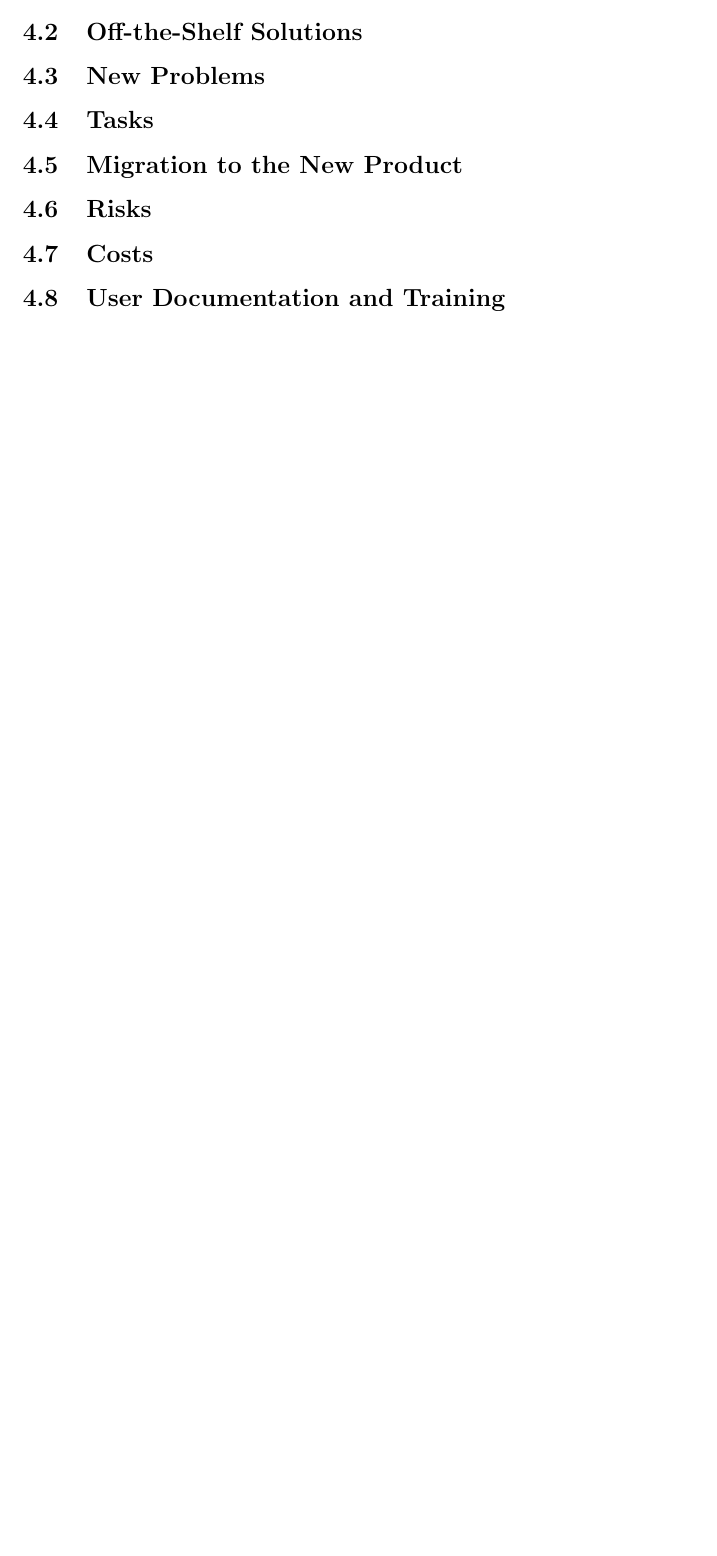
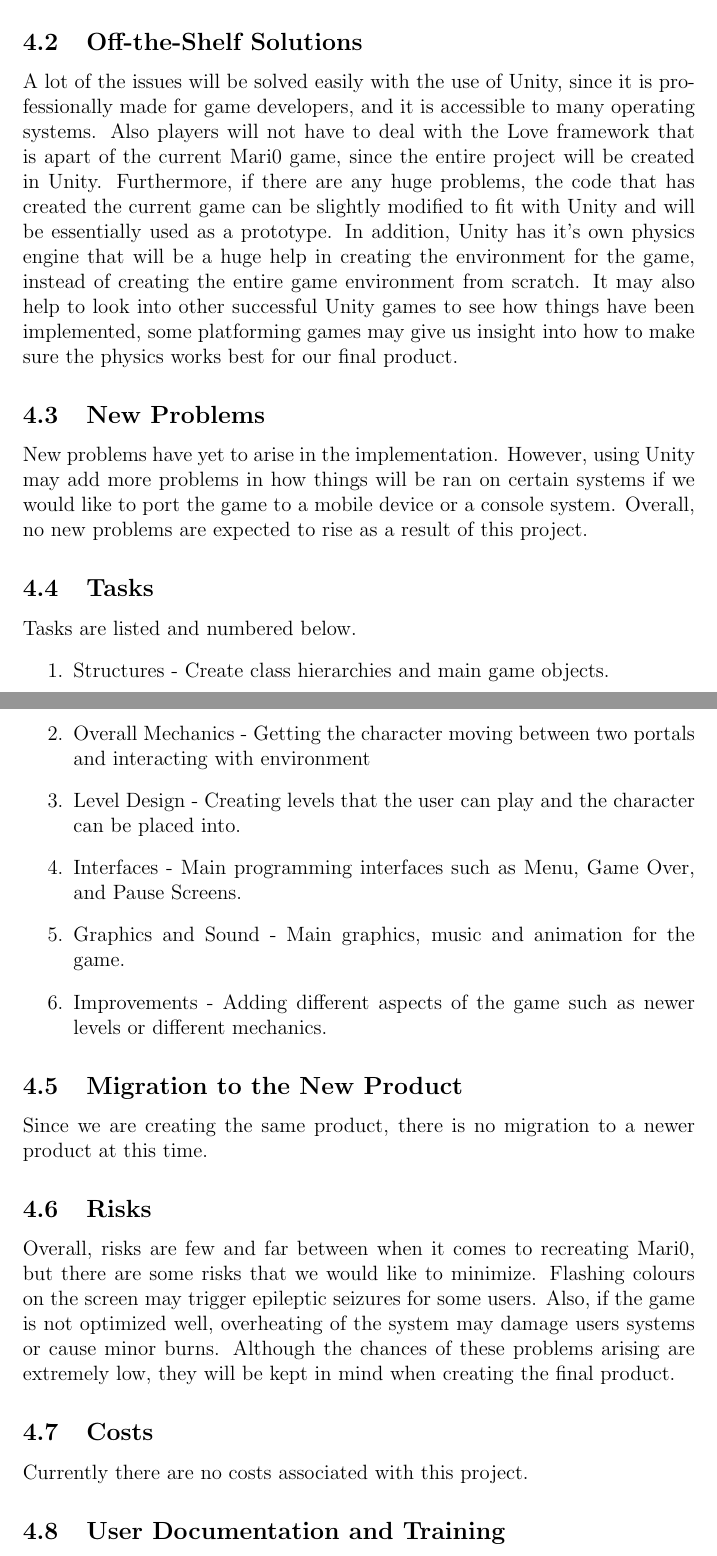
Before and after one commit to josemballes99/3XA3-Mari0-Remake, a LaTeX document (Mari0/Doc/SRS/SRS.tex): part of page 7 of 8 before the commit and two parts of pages 7 and 8 of 10 after it, the two joined at a grey line, cut so that both start at the same text, the shorter picture padded with empty space. Compiled offline with pdfLaTeX.

Commit message:
Added Problem Issues to the requirements documentation.

```diff
--- a/Mari0/Doc/SRS/SRS.tex
+++ b/Mari0/Doc/SRS/SRS.tex
@@ -147,14 +155,30 @@ issues that should be considered for every engineering project.
 
 \subsection{Off-the-Shelf Solutions}
+A lot of the issues will be solved easily with the use of Unity, since it is professionally made for game developers, and it is accessible to many operating systems. Also players will not have to deal with the Love framework that is apart of the current Mari0 game, since the entire project will be created in Unity.
+Furthermore, if there are any huge problems, the code that has created the current game can be slightly modified to fit with Unity and will be essentially used as a prototype. In addition, Unity has it's own physics engine that will be a huge help in creating the environment for the game, instead of creating the entire game environment from scratch.
+It may also help to look into other successful Unity games to see how things have been implemented, some platforming games may give us insight into how to make sure the physics works best for our final product.
 
 \subsection{New Problems}
+New problems have yet to arise in the implementation. However, using Unity may add more problems in how things will be ran on certain systems if we would like to port the game to a mobile device or a console system. Overall, no new problems are expected to rise as a result of this project.
 
 \subsection{Tasks}
+Tasks are listed and numbered below.
+\begin{enumerate}
+\item Structures - Create class hierarchies and main game objects.
+\item Overall Mechanics - Getting the character moving between two portals and interacting with environment
+\item Level Design - Creating levels that the user can play and the character can be placed into.
+\item Interfaces - Main programming interfaces such as Menu, Game Over, and Pause Screens.
+\item Graphics and Sound - Main graphics, music and animation for the game.
+\item Improvements - Adding different aspects of the game such as newer levels or different mechanics.
+\end{enumerate}
 
 \subsection{Migration to the New Product}
+Since we are creating the same product, there is no migration to a newer product at this time.
 
 \subsection{Risks}
+Overall, risks are few and far between when it comes to recreating Mari0, but there are some risks that we would like to minimize. Flashing colours on the screen may trigger epileptic seizures for some users. Also, if the game is not optimized well, overheating of the system may damage users systems or cause minor burns. Although the chances of these problems arising are extremely low, they will be kept in mind when creating the final product.
 
 \subsection{Costs}
+Currently there are no costs associated with this project.
 
 \subsection{User Documentation and Training}
```
Also changed, not shown: Mari0/Doc/SRS/SRS.pdf, Mari0/Doc/SRS/SRS.tex (11 more changed lines), 9 other files.
